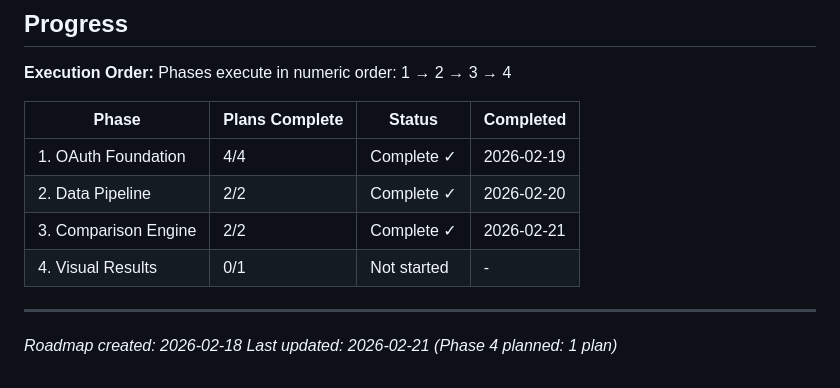
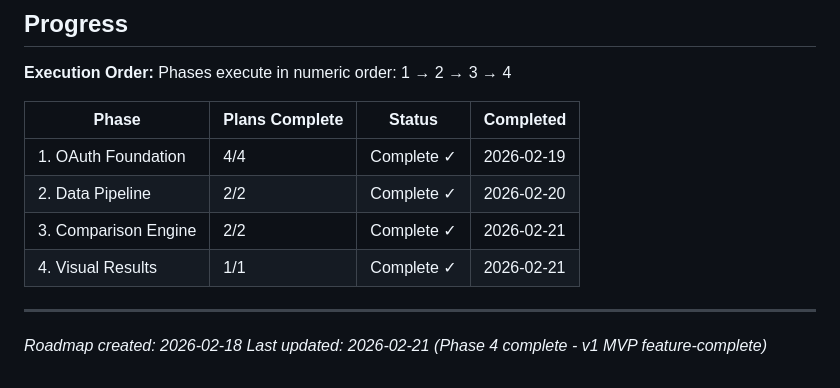
Before and after one commit to BoxThatBeat/spotify-taste, a Markdown page: .planning/ROADMAP.md, the part around one of its changes. GitHub-like rendering.

```diff
--- a/.planning/ROADMAP.md
+++ b/.planning/ROADMAP.md
@@ -92,8 +92,8 @@ Phases execute in numeric order: 1 → 2 → 3 → 4
 | 1. OAuth Foundation | 4/4 | Complete ✓ | 2026-02-19 |
 | 2. Data Pipeline | 2/2 | Complete ✓ | 2026-02-20 |
 | 3. Comparison Engine | 2/2 | Complete ✓ | 2026-02-21 |
-| 4. Visual Results | 0/1 | Not started | - |
+| 4. Visual Results | 1/1 | Complete ✓ | 2026-02-21 |
 
 ---
 *Roadmap created: 2026-02-18*
-*Last updated: 2026-02-21 (Phase 4 planned: 1 plan)*
+*Last updated: 2026-02-21 (Phase 4 complete - v1 MVP feature-complete)*
```
Also changed, not shown: other parts of .planning/ROADMAP.md (+2 -2 lines), .planning/REQUIREMENTS.md (+19 -19 lines), 1 other file.
